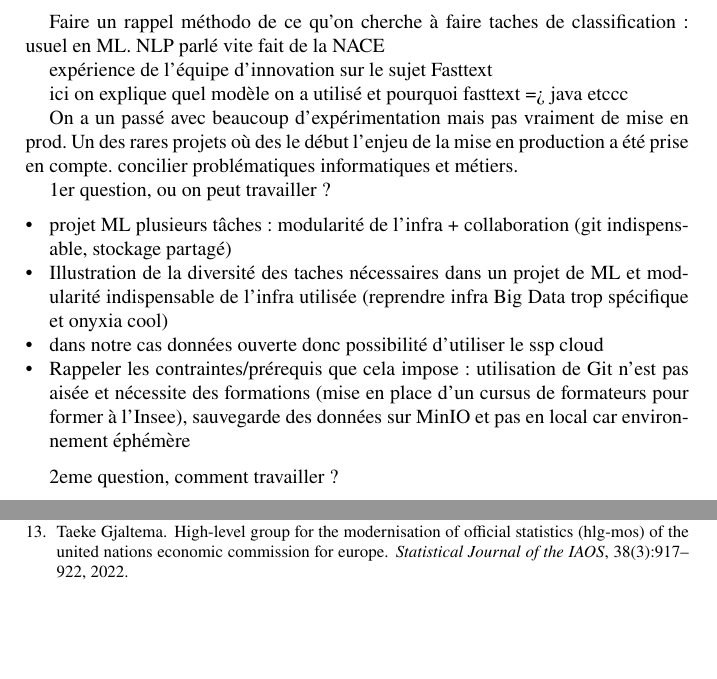
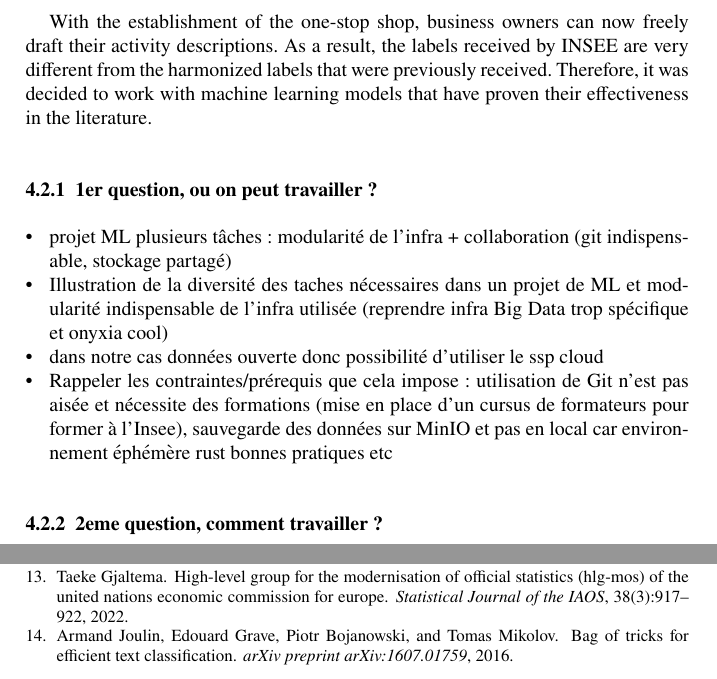
Before and after one commit to ThomasFaria/retex-innovation-insee, a LaTeX document (authorsample.tex, which reads sections/4-case-study.tex): two parts of pages 8 and 11 of 12, joined at a grey line, cut at the place of the change, the shorter picture padded with empty space. Compiled offline with pdfLaTeX.

Commit message:
progress

```diff
--- a/sections/4-case-study.tex
+++ b/sections/4-case-study.tex
@@ -30,27 +30,24 @@ The project we aim to implement is a standard natural language classification pr
     \end{table}
 
 
-Faire un rappel méthodo de ce qu'on cherche à faire
-taches de classification : usuel en ML. NLP parlé vite fait de la NACE
+With the establishment of the one-stop shop, business owners can now freely draft their activity descriptions. As a result, the labels received by INSEE are very different from the harmonized labels that were previously received. Therefore, it was decided to work with machine learning models that have proven their effectiveness in the literature.
 
-expérience de l'équipe d'innovation sur le sujet Fasttext
-
-ici on explique quel modèle on a utilisé et pourquoi fasttext => java etccc
-
-On a un passé avec beaucoup d'expérimentation mais pas vraiment de mise en prod. Un des rares projets où des le début l'enjeu de la mise en production a été prise en compte. concilier problématiques
-informatiques et métiers.
+% Avant de commencer on s'est posé plusieurs questions qu'on se posait pas forcément avant car objectif de mise en prod
+% On a un passé avec beaucoup d'expérimentation mais pas vraiment de mise en prod. Un des rares projets où des le début l'enjeu de la mise en production a été prise en compte. concilier problématiques
+% informatiques et métiers.
 
 
-1er question, ou on peut travailler ?
+\subsubsection{1er question, ou on peut travailler ?}
 \begin{itemize}
 
     \item projet ML plusieurs tâches : modularité de l'infra + collaboration (git indispensable, stockage partagé)
     \item Illustration de la diversité des taches nécessaires dans un projet de ML et modularité indispensable de l'infra utilisée (reprendre infra Big Data trop spécifique et onyxia cool)
     \item dans notre cas données ouverte donc possibilité d'utiliser le ssp cloud
     \item Rappeler les contraintes/prérequis que cela impose : utilisation de Git n'est pas aisée et nécessite des formations (mise en place d'un cursus de formateurs pour former à l'Insee), sauvegarde des données sur MinIO et pas en  local car environnement éphémère
+    rust bonnes pratiques etc
 \end{itemize}
 
-2eme question, comment travailler ?
+\subsubsection{2eme question, comment travailler ?}
 \begin{itemize}
     \item Choix de langage de développement : python. Dire débat R et python, Insee est passé à du tout R mais ecosystème ML plutot python. Ne pas opposer les deux, ils sont complémentaire gnagna
     \item On travaille sur des notebook en local on obtient des bon résultats mais on arrive rarement à les mettre à l'echelle.
```
Also changed, not shown: refs.bib (+7 -0 lines), sections/4-case-study.tex (13 more changed lines).
